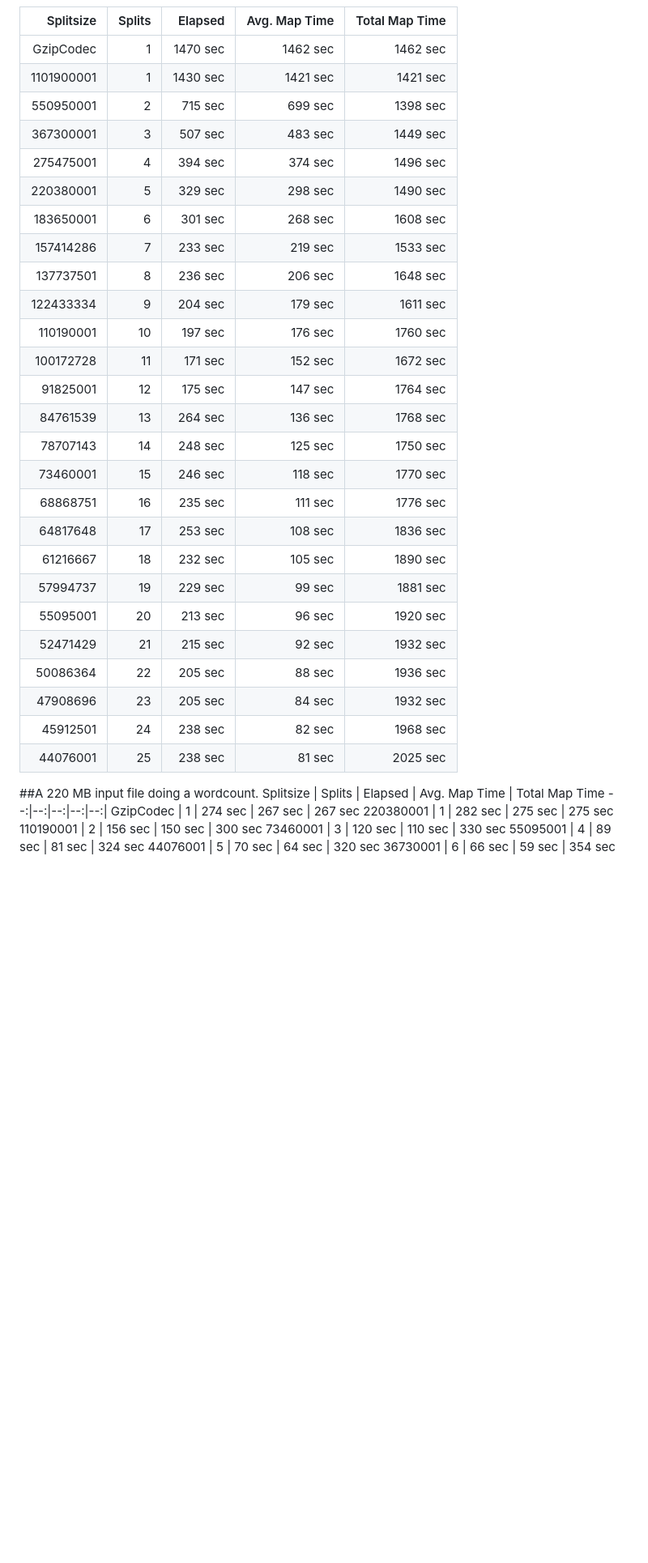
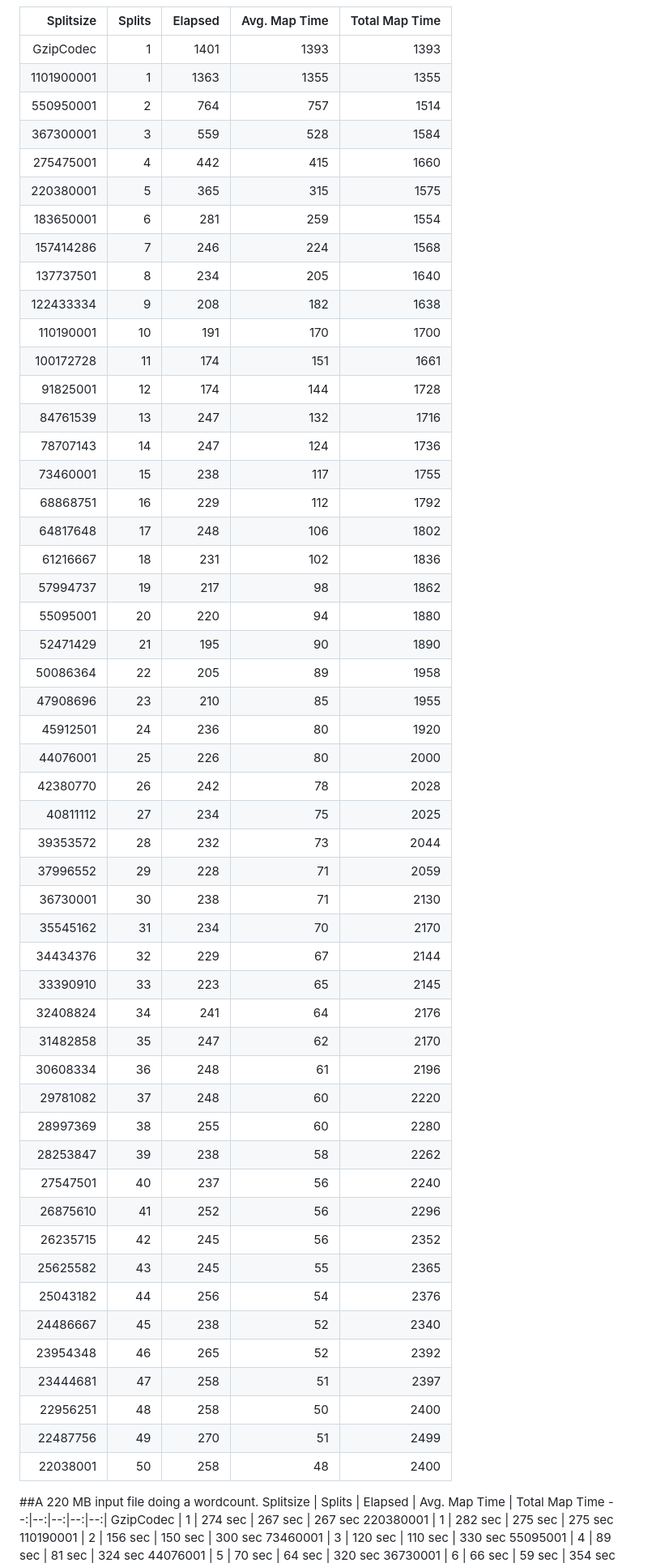
Before and after one commit to nielsbasjes/splittablegzip, a Markdown page: Benchmark/README.md, the part around one of its changes. Shown at 81% size. Drawn GitHub-style; blank space fills up the shorter version.

Commit message:
New benchmark run from 1 to 50 splits

```diff
--- a/Benchmark/README.md
+++ b/Benchmark/README.md
@@ -27,32 +30,57 @@ All output files were checked and resulted in the same md5 of the output file.
 
 Splitsize | Splits | Elapsed | Avg. Map Time | Total Map Time
  --:|--:|--:|--:|--:|
-GzipCodec  |  1 | 1470 sec  | 1462 sec | 1462 sec |
-1101900001 |  1 | 1430 sec  | 1421 sec | 1421 sec |
- 550950001 |  2 |  715 sec  |  699 sec | 1398 sec |
- 367300001 |  3 |  507 sec  |  483 sec | 1449 sec |
- 275475001 |  4 |  394 sec  |  374 sec | 1496 sec |
- 220380001 |  5 |  329 sec  |  298 sec | 1490 sec |
- 183650001 |  6 |  301 sec  |  268 sec | 1608 sec |
- 157414286 |  7 |  233 sec  |  219 sec | 1533 sec |
- 137737501 |  8 |  236 sec  |  206 sec | 1648 sec |
- 122433334 |  9 |  204 sec  |  179 sec | 1611 sec |
- 110190001 | 10 |  197 sec  |  176 sec | 1760 sec |
- 100172728 | 11 |  171 sec  |  152 sec | 1672 sec |
-  91825001 | 12 |  175 sec  |  147 sec | 1764 sec |
-  84761539 | 13 |  264 sec  |  136 sec | 1768 sec |
-  78707143 | 14 |  248 sec  |  125 sec | 1750 sec |
-  73460001 | 15 |  246 sec  |  118 sec | 1770 sec |
-  68868751 | 16 |  235 sec  |  111 sec | 1776 sec |
-  64817648 | 17 |  253 sec  |  108 sec | 1836 sec |
-  61216667 | 18 |  232 sec  |  105 sec | 1890 sec |
-  57994737 | 19 |  229 sec  |   99 sec | 1881 sec |
-  55095001 | 20 |  213 sec  |   96 sec | 1920 sec |
-  52471429 | 21 |  215 sec  |   92 sec | 1932 sec |
-  50086364 | 22 |  205 sec  |   88 sec | 1936 sec |
-  47908696 | 23 |  205 sec  |   84 sec | 1932 sec |
-  45912501 | 24 |  238 sec  |   82 sec | 1968 sec |
-  44076001 | 25 |  238 sec  |   81 sec | 2025 sec |
+GzipCodec | 1 | 1401 | 1393 | 1393
+1101900001 | 1 | 1363 | 1355 | 1355
+550950001 | 2 | 764 | 757 | 1514
+367300001 | 3 | 559 | 528 | 1584
+275475001 | 4 | 442 | 415 | 1660
+220380001 | 5 | 365 | 315 | 1575
+183650001 | 6 | 281 | 259 | 1554
+157414286 | 7 | 246 | 224 | 1568
+137737501 | 8 | 234 | 205 | 1640
+122433334 | 9 | 208 | 182 | 1638
+110190001 | 10 | 191 | 170 | 1700
+100172728 | 11 | 174 | 151 | 1661
+91825001 | 12 | 174 | 144 | 1728
+84761539 | 13 | 247 | 132 | 1716
+78707143 | 14 | 247 | 124 | 1736
+73460001 | 15 | 238 | 117 | 1755
+68868751 | 16 | 229 | 112 | 1792
+64817648 | 17 | 248 | 106 | 1802
+61216667 | 18 | 231 | 102 | 1836
+57994737 | 19 | 217 | 98 | 1862
+55095001 | 20 | 220 | 94 | 1880
+52471429 | 21 | 195 | 90 | 1890
+50086364 | 22 | 205 | 89 | 1958
+47908696 | 23 | 210 | 85 | 1955
+45912501 | 24 | 236 | 80 | 1920
+44076001 | 25 | 226 | 80 | 2000
+42380770 | 26 | 242 | 78 | 2028
+40811112 | 27 | 234 | 75 | 2025
+39353572 | 28 | 232 | 73 | 2044
+37996552 | 29 | 228 | 71 | 2059
+36730001 | 30 | 238 | 71 | 2130
+35545162 | 31 | 234 | 70 | 2170
+34434376 | 32 | 229 | 67 | 2144
+33390910 | 33 | 223 | 65 | 2145
+32408824 | 34 | 241 | 64 | 2176
+31482858 | 35 | 247 | 62 | 2170
+30608334 | 36 | 248 | 61 | 2196
+29781082 | 37 | 248 | 60 | 2220
+28997369 | 38 | 255 | 60 | 2280
+28253847 | 39 | 238 | 58 | 2262
+27547501 | 40 | 237 | 56 | 2240
+26875610 | 41 | 252 | 56 | 2296
+26235715 | 42 | 245 | 56 | 2352
+25625582 | 43 | 245 | 55 | 2365
+25043182 | 44 | 256 | 54 | 2376
+24486667 | 45 | 238 | 52 | 2340
+23954348 | 46 | 265 | 52 | 2392
+23444681 | 47 | 258 | 51 | 2397
+22956251 | 48 | 258 | 50 | 2400
+22487756 | 49 | 270 | 51 | 2499
+22038001 | 50 | 258 | 48 | 2400
 
 ##A 220 MB input file doing a wordcount.
 Splitsize | Splits | Elapsed | Avg. Map Time | Total Map Time
```
Also changed, not shown: other parts of Benchmark/README.md (+3 -0 lines), Benchmark/Benchmark.png.
